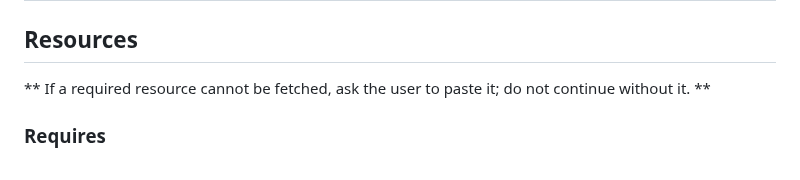
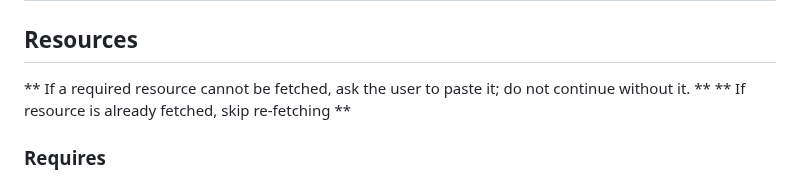
Before and after one commit to ousatov-ua/ai-skills, a Markdown page: skills/code-reviewer/SKILL.md, the part around the change. Rendered like a GitHub page.

```diff
--- a/skills/code-reviewer/SKILL.md
+++ b/skills/code-reviewer/SKILL.md
@@ -15,6 +15,7 @@ description: >-
 ## Resources
 
 ** If a required resource cannot be fetched, ask the user to paste it; do not continue without it. **
+** If resource is already fetched, skip re-fetching **
 
 ### Requires
 
```
